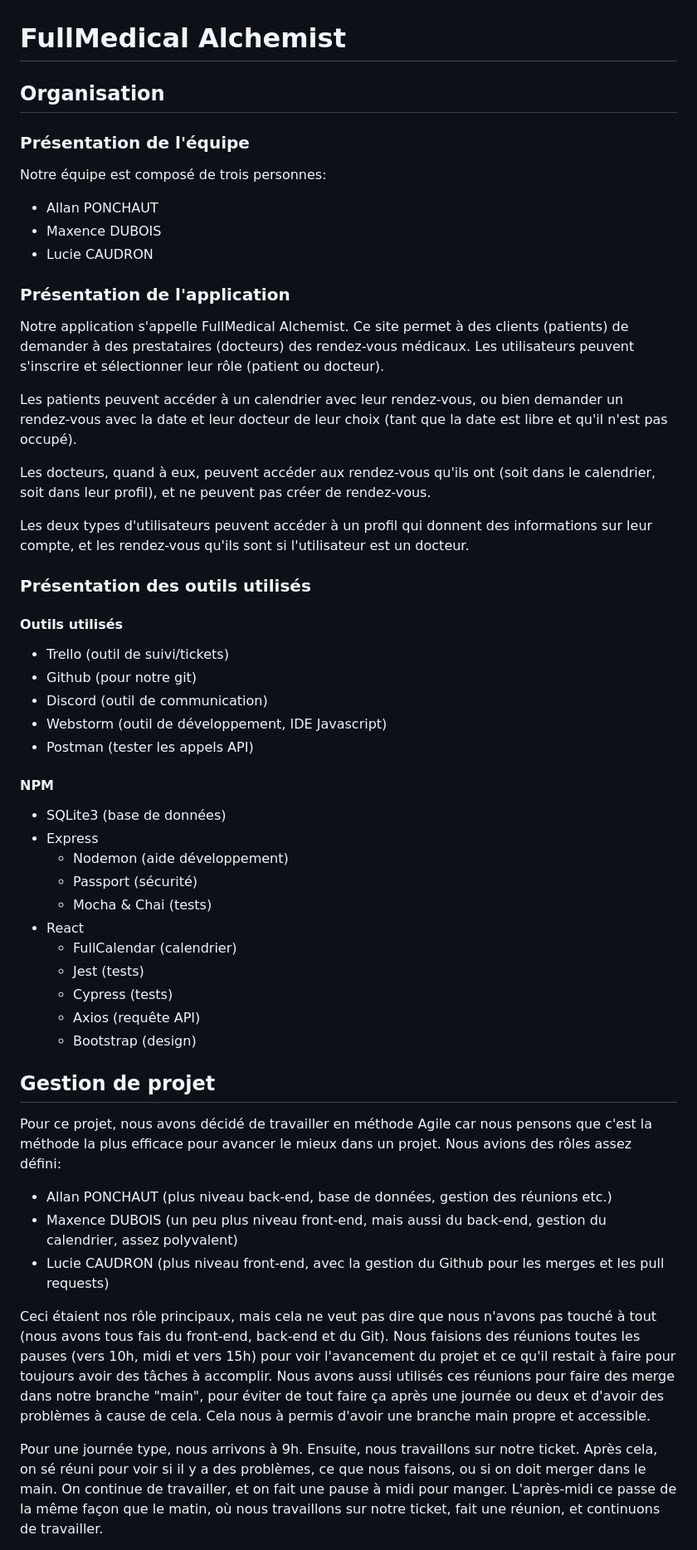
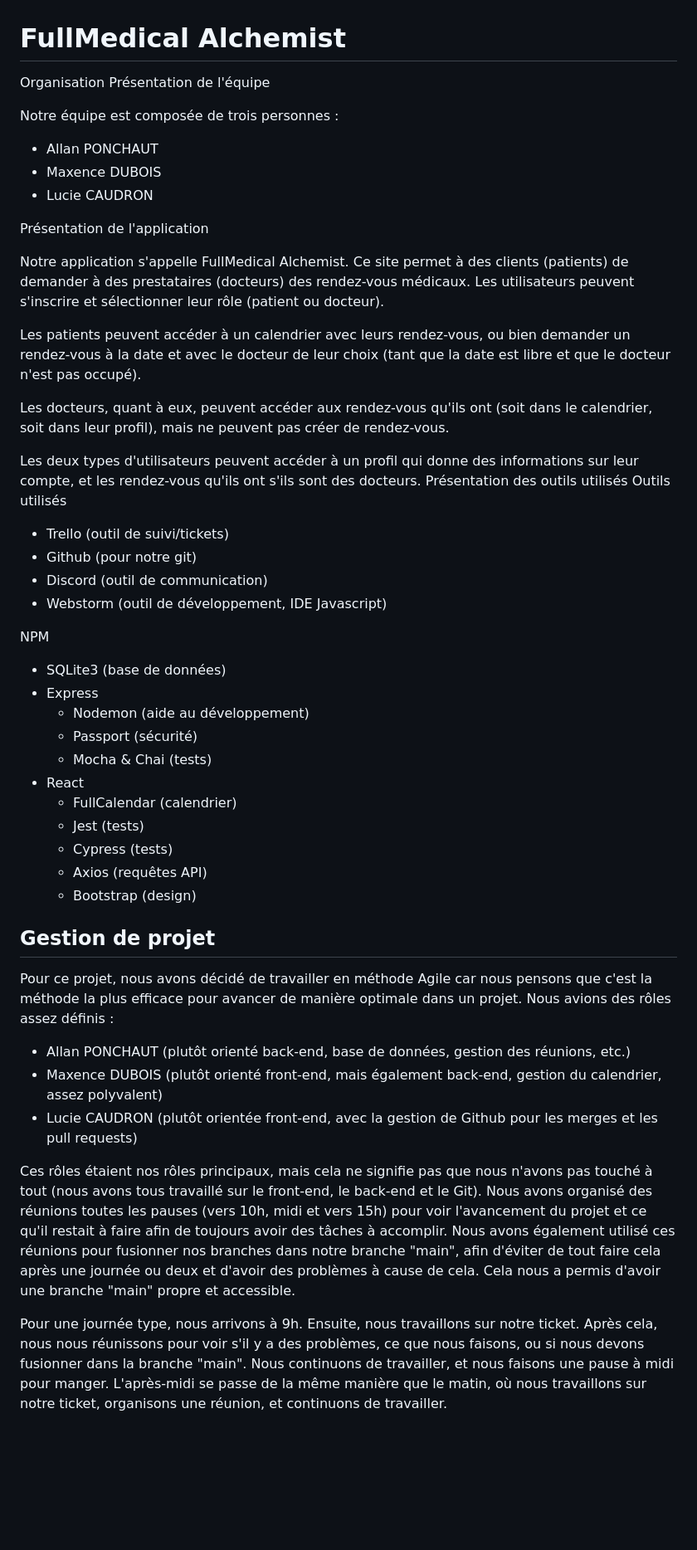
Before and after one commit to FaysLeChat/IUT-Medical, a Markdown page: README.md, the part around the change printed below. Shown: that part at 83% size. Drawn GitHub-style; blank space fills up the shorter version.

```diff
--- a/README.md
+++ b/README.md
@@ -1,59 +1,55 @@
 
 # FullMedical Alchemist
 
-## Organisation
+Organisation
+Présentation de l'équipe
 
-### Présentation de l'équipe
-
-Notre équipe est composé de trois personnes:
+Notre équipe est composée de trois personnes :
 
 - Allan PONCHAUT
 - Maxence DUBOIS
 - Lucie CAUDRON
 
-### Présentation de l'application
+Présentation de l'application
 
 Notre application s'appelle FullMedical Alchemist. Ce site permet à des clients (patients) de demander à des prestataires (docteurs) des rendez-vous médicaux. Les utilisateurs peuvent s'inscrire et sélectionner leur rôle (patient ou docteur).
 
-Les patients peuvent accéder à un calendrier avec leur rendez-vous, ou bien demander un rendez-vous avec la date et leur docteur de leur choix (tant que la date est libre et qu'il n'est pas occupé).
+Les patients peuvent accéder à un calendrier avec leurs rendez-vous, ou bien demander un rendez-vous à la date et avec le docteur de leur choix (tant que la date est libre et que le docteur n'est pas occupé).
 
-Les docteurs, quand à eux, peuvent accéder aux rendez-vous qu'ils ont (soit dans le calendrier, soit dans leur profil), et ne peuvent pas créer de rendez-vous.
+Les docteurs, quant à eux, peuvent accéder aux rendez-vous qu'ils ont (soit dans le calendrier, soit dans leur profil), mais ne peuvent pas créer de rendez-vous.
 
-Les deux types d'utilisateurs peuvent accéder à un profil qui donnent des informations sur leur compte, et les rendez-vous qu'ils sont si l'utilisateur est un docteur.
-
-### Présentation des outils utilisés
-
-#### Outils utilisés
+Les deux types d'utilisateurs peuvent accéder à un profil qui donne des informations sur leur compte, et les rendez-vous qu'ils ont s'ils sont des docteurs.
+Présentation des outils utilisés
+Outils utilisés
 
 - Trello (outil de suivi/tickets)
 - Github (pour notre git)
 - Discord (outil de communication)
 - Webstorm (outil de développement, IDE Javascript)
-- Postman (tester les appels API)
 
-#### NPM
+NPM
 
 - SQLite3 (base de données)
 - Express
-	- Nodemon (aide développement)
+	- Nodemon (aide au développement)
 	- Passport (sécurité)
-	-  Mocha & Chai (tests)
+	- Mocha & Chai (tests)
 - React
 	- FullCalendar (calendrier)
 	- Jest (tests)
 	- Cypress (tests)
-	- Axios (requête API)
+	- Axios (requêtes API)
 	- Bootstrap (design)
 
 ## Gestion de projet
 
-Pour ce projet, nous avons décidé de travailler en méthode Agile car nous pensons que c'est la méthode la plus efficace pour avancer le mieux dans un projet. Nous avions des rôles assez défini:
+Pour ce projet, nous avons décidé de travailler en méthode Agile car nous pensons que c'est la méthode la plus efficace pour avancer de manière optimale dans un projet. Nous avions des rôles assez définis :
 
-- Allan PONCHAUT (plus niveau back-end, base de données, gestion des réunions etc.)
-- Maxence DUBOIS (un peu plus niveau front-end, mais aussi du back-end, gestion du calendrier, assez polyvalent)
-- Lucie CAUDRON (plus niveau front-end, avec la gestion du Github pour les merges et les pull requests)
+- Allan PONCHAUT (plutôt orienté back-end, base de données, gestion des réunions, etc.)
+- Maxence DUBOIS (plutôt orienté front-end, mais également back-end, gestion du calendrier, assez polyvalent)
+- Lucie CAUDRON (plutôt orientée front-end, avec la gestion de Github pour les merges et les pull requests)
 
-Ceci étaient nos rôle principaux, mais cela ne veut pas dire que nous n'avons pas touché à tout (nous avons tous fais du front-end, back-end et du Git). Nous faisions des réunions toutes les pauses (vers 10h, midi et vers 15h) pour voir l'avancement du projet et ce qu'il restait à faire pour toujours avoir des tâches à accomplir. Nous avons aussi utilisés ces réunions pour faire des merge dans notre branche "main", pour éviter de tout faire ça après une journée ou deux et d'avoir des problèmes à cause de cela. Cela nous à permis d'avoir une branche main propre et accessible.
+Ces rôles étaient nos rôles principaux, mais cela ne signifie pas que nous n'avons pas touché à tout (nous avons tous travaillé sur le front-end, le back-end et le Git). Nous avons organisé des réunions toutes les pauses (vers 10h, midi et vers 15h) pour voir l'avancement du projet et ce qu'il restait à faire afin de toujours avoir des tâches à accomplir. Nous avons également utilisé ces réunions pour fusionner nos branches dans notre branche "main", afin d'éviter de tout faire cela après une journée ou deux et d'avoir des problèmes à cause de cela. Cela nous a permis d'avoir une branche "main" propre et accessible.
 
-Pour une journée type, nous arrivons à 9h. Ensuite, nous travaillons sur notre ticket. Après cela, on sé réuni pour voir si il y a des problèmes, ce que nous faisons, ou si on doit merger dans le main. On continue de travailler, et on fait une pause à midi pour manger. L'après-midi ce passe de la même façon que le matin, où nous travaillons sur notre ticket, fait une réunion, et continuons de travailler.
+Pour une journée type, nous arrivons à 9h. Ensuite, nous travaillons sur notre ticket. Après cela, nous nous réunissons pour voir s'il y a des problèmes, ce que nous faisons, ou si nous devons fusionner dans la branche "main". Nous continuons de travailler, et nous faisons une pause à midi pour manger. L'après-midi se passe de la même manière que le matin, où nous travaillons sur notre ticket, organisons une réunion, et continuons de travailler.
 
```
Also changed, not shown: other parts of README.md (+1 -1 lines).
